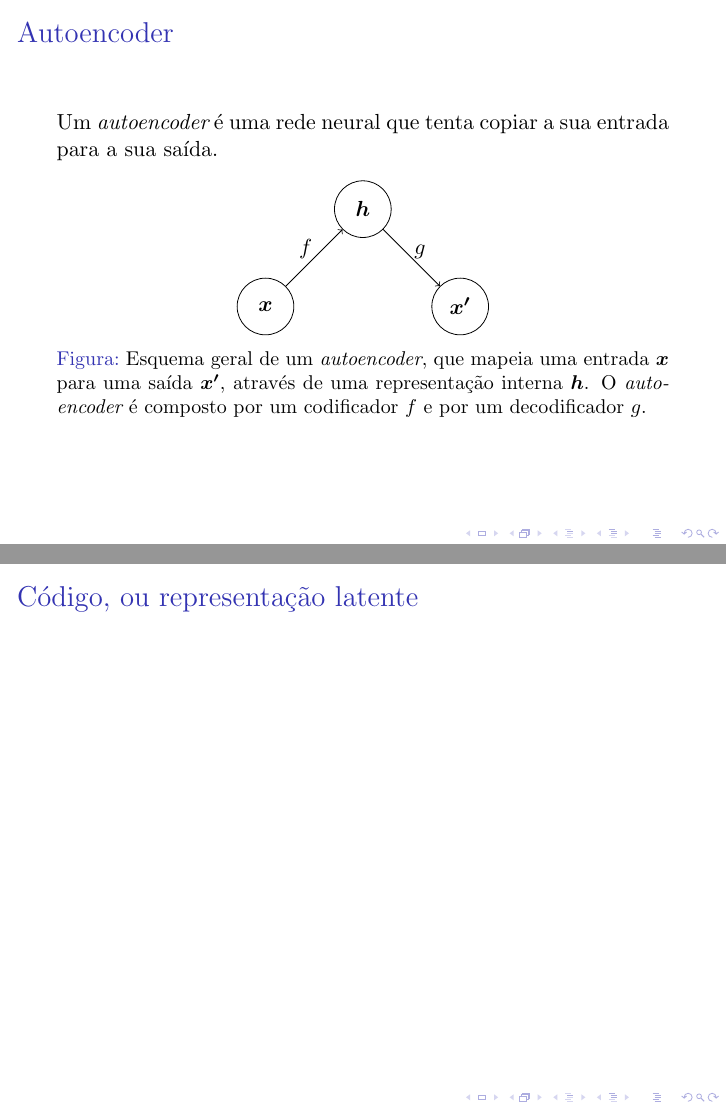
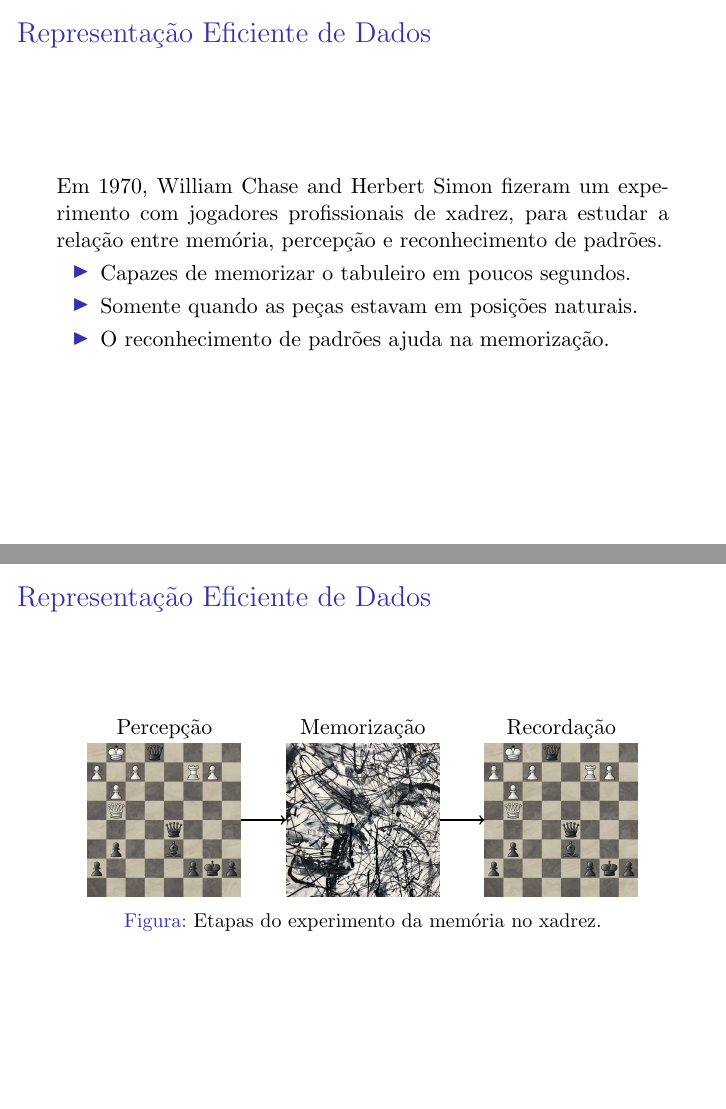
Before and after one commit to e-silveira/autoencoders, LaTeX slides (autoencoders.tex): pages 2 and 3 of 3 before the commit and pages 5 and 6 of 12 after it, joined at a grey line. Compiled offline with pdfLaTeX.

Commit message:
Representação eficiente e definição de autoencoder.

```diff
--- a/autoencoders.tex
+++ b/autoencoders.tex
@@ -1,6 +1,4 @@
 \documentclass{beamer}
-
-\usefonttheme{serif}
 
 \usepackage[portuguese]{babel}
 \usepackage{graphicx}
@@ -9,6 +7,9 @@
 
 \usepackage{tikz}
 \usetikzlibrary{positioning}
+
+\usefonttheme{serif}
+\beamertemplatenavigationsymbolsempty
 
 \title{Autoencoders}
 \author{Eduardo de Medeiros da Silveira}
@@ -19,11 +20,53 @@
 
 \frame{\titlepage}
 
+\begin{frame}{Representação Eficiente de Dados}
+
+	\justifying
+
+	Em 1970, William Chase and Herbert Simon fizeram um experimento com jogadores profissionais de xadrez, para estudar a relação entre memória, percepção e reconhecimento de padrões.
+
+	\begin{itemize}
+		\item<2-> Capazes de memorizar o tabuleiro em poucos segundos.
+		\item<3-> Somente quando as peças estavam em posições naturais.
+		\item<4-> O reconhecimento de padrões ajuda na memorização.
+	\end{itemize}
+
+\end{frame}
+
+\begin{frame}{Representação Eficiente de Dados}
+
+	\begin{figure}
+
+		\centering
+
+		\begin{tikzpicture}
+
+			\node[inner sep=0, outer sep=0] (chess-left) at (-3.5,0) {\includegraphics[width=.25\textwidth]{img/chess.jpeg}};
+			\node[inner sep=0, outer sep=0, align=center] at (-3.5, 1.6) {Percepção};
+
+			\node[inner sep=0] (abstract) at (0,0) {\includegraphics[width=.25\textwidth]{img/abstract.jpg}};
+			\node[inner sep=0, outer sep=0, align=center] at (0, 1.6) {Memorização};
+
+			\node[inner sep=0] (chess-right) at (3.5,0) {\includegraphics[width=.25\textwidth]{img/chess.jpeg}};
+			\node[inner sep=0, outer sep=0, align=center] at (3.5, 1.6) {Recordação};
+
+			\draw[->, thick] (chess-left.east) -- (abstract.west) node[midway, above] {};
+			\draw[->, thick] (abstract.east) -- (chess-right.west) node[midway, above] {};
+
+		\end{tikzpicture}
+
+		\caption{Etapas do experimento da memória no xadrez.}
+
+	\end{figure}
+
+\end{frame}
+
 \begin{frame}{Autoencoder}
 
 	\justifying
 
-Um \emph{autoencoder} é uma rede neural que tenta copiar a sua entrada para a sua saída.
+	Um \emph{autoencoder} é uma rede neural que \textbf{tenta} aprender a função identidade.
 
 	\begin{figure}
 
@@ -45,14 +88,23 @@ roundnode/.style={circle, draw=black, minimum size=10mm}
 		\caption{
 			\justifying
 			Esquema geral de um \emph{autoencoder}, que mapeia uma entrada $\boldsymbol{x}$ para uma saída $\boldsymbol{x'}$, através de uma representação interna $\boldsymbol{h}$.
-O \emph{autoencoder} é composto por um codificador $f$ e por um decodificador $g$.
+			O \emph{autoencoder} é composto por um codificador $f$ e um decodificador $g$.
 		}
 
 	\end{figure}
 
 \end{frame}
 
-\begin{frame}{Código, ou representação latente}
+\begin{frame}{Autoencoder}
+
+	Algumas características:
+
+	\begin{itemize}
+		\item<2-> Aprendizado (auto-)supervisionado.
+		\item<3-> Perceptron de múltiplas camadas (geralmente).
+		\item<4-> Mesmo número de neurônios na entrada e na saída.
+		\item<5-> Restrição (representação interna menor ou ruído).
+	\end{itemize}
 
 \end{frame}
 
```
Also changed, not shown: articles/chase-simon.pdf (added), autoencoders.pdf, img/abstract.jpg (added), img/chess.jpeg (added), 1 other file. Lines whose indentation alone changed are shown as unchanged.
